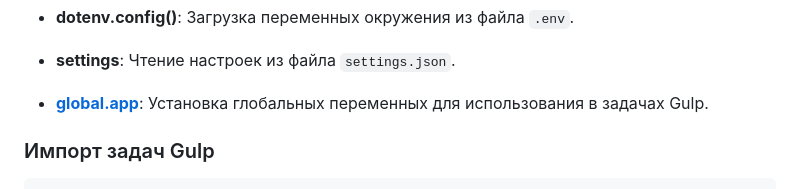
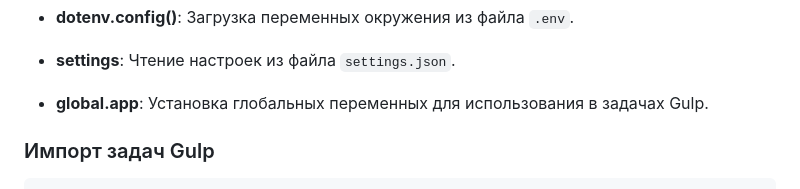
Before and after one commit to kindyakov/Gulp, a Markdown page: README.md, the part around the change. Drawn GitHub-style.

```diff
--- a/README.md
+++ b/README.md
@@ -66,7 +66,7 @@ global.app = {
 
 -  **settings**: Чтение настроек из файла `settings.json`.
 
--  [**global.app**](http://global.app): Установка глобальных переменных для использования в задачах Gulp.
+-  **global.app**: Установка глобальных переменных для использования в задачах Gulp.
 
 ### Импорт задач Gulp
 
```
